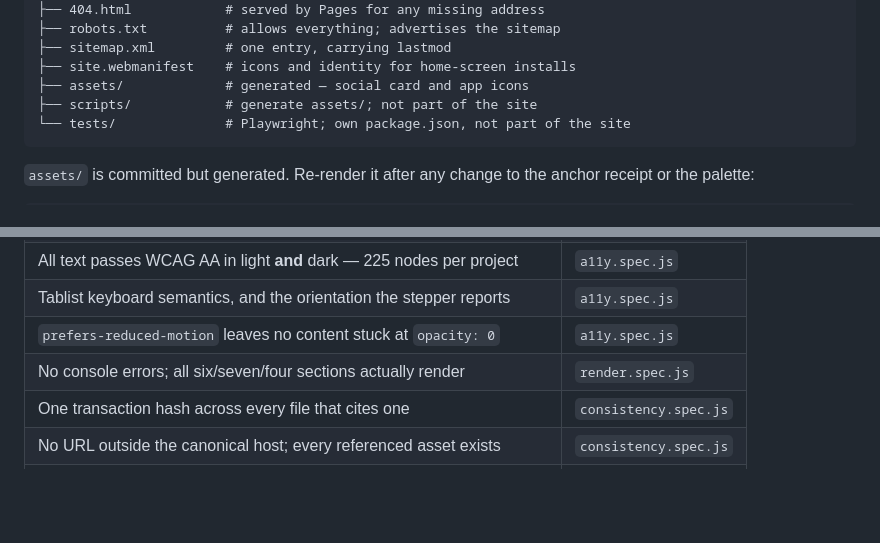
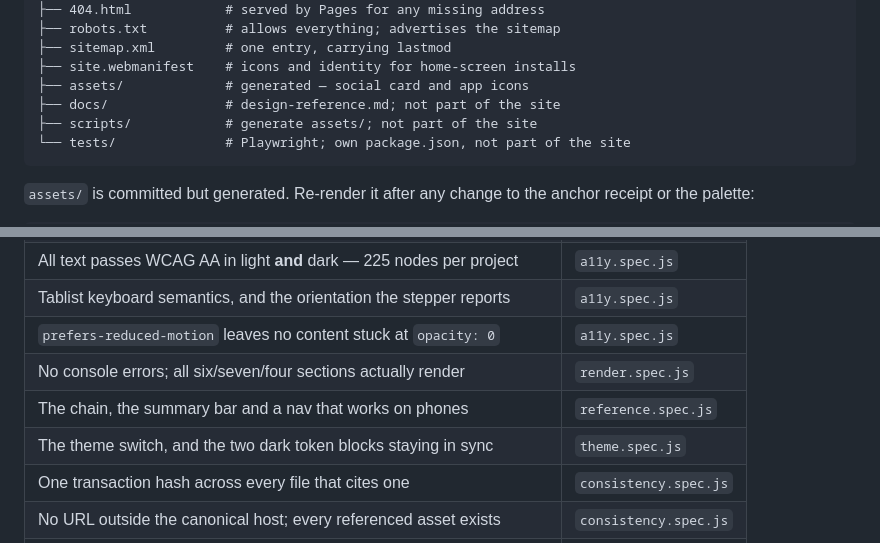
Before and after one commit to PROOFCHAIN-XZY/proofchain-landing, a Markdown page: README.md, 2 parts joined by grey strips. Drawn GitHub-style; blank space fills up the shorter version.

````diff
--- a/README.md
+++ b/README.md
@@ -18,6 +18,7 @@ files and a licence; everything else is scaffolding that never ships.
 ├── sitemap.xml         # one entry, carrying lastmod
 ├── site.webmanifest    # icons and identity for home-screen installs
 ├── assets/             # generated — social card and app icons
+├── docs/               # design-reference.md; not part of the site
 ├── scripts/            # generate assets/; not part of the site
 └── tests/              # Playwright; own package.json, not part of the site
 ```
@@ -163,6 +182,8 @@ wholesale under `prefers-color-scheme`. What is pinned:
 | Tablist keyboard semantics, and the orientation the stepper reports | `a11y.spec.js` |
 | `prefers-reduced-motion` leaves no content stuck at `opacity: 0` | `a11y.spec.js` |
 | No console errors; all six/seven/four sections actually render | `render.spec.js` |
+| The chain, the summary bar and a nav that works on phones | `reference.spec.js` |
+| The theme switch, and the two dark token blocks staying in sync | `theme.spec.js` |
 | One transaction hash across every file that cites one | `consistency.spec.js` |
 | No URL outside the canonical host; every referenced asset exists | `consistency.spec.js` |
 | The seven check names still match `events/integrity.ts` upstream | `consistency.spec.js` |
````
Also changed, not shown: other parts of README.md (+25 -7 lines).
